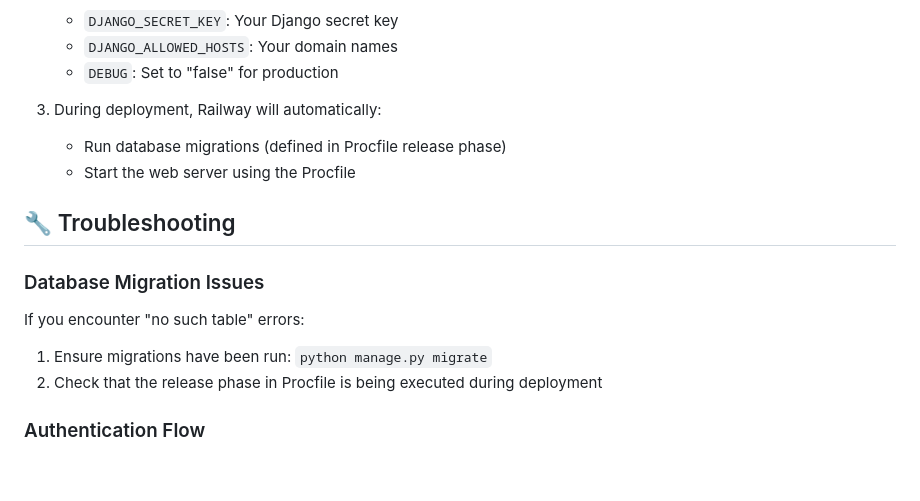
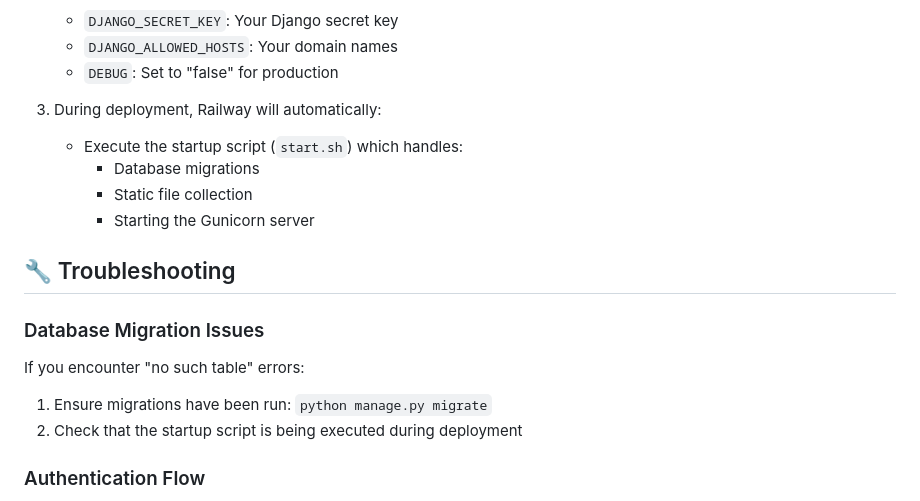
Before and after one commit to SenacPI2025/Nerdhub, a Markdown page: README.md, the part around the change. Drawn GitHub-style; blank space fills up the shorter version.

Commit message:
Update README with new deployment approach

```diff
--- a/README.md
+++ b/README.md
@@ -155,15 +155,17 @@ The application is configured for deployment on Railway.app:
    - `DEBUG`: Set to "false" for production
 
 3. During deployment, Railway will automatically:
-   - Run database migrations (defined in Procfile release phase)
-   - Start the web server using the Procfile
+   - Execute the startup script (`start.sh`) which handles:
+     - Database migrations
+     - Static file collection
+     - Starting the Gunicorn server
 
 ## 🔧 Troubleshooting
 
 ### Database Migration Issues
 If you encounter "no such table" errors:
 1. Ensure migrations have been run: `python manage.py migrate`
-2. Check that the release phase in Procfile is being executed during deployment
+2. Check that the startup script is being executed during deployment
 
 ### Authentication Flow
 - Regular users logging in through `/painel/login/` will be redirected to the main site
```
